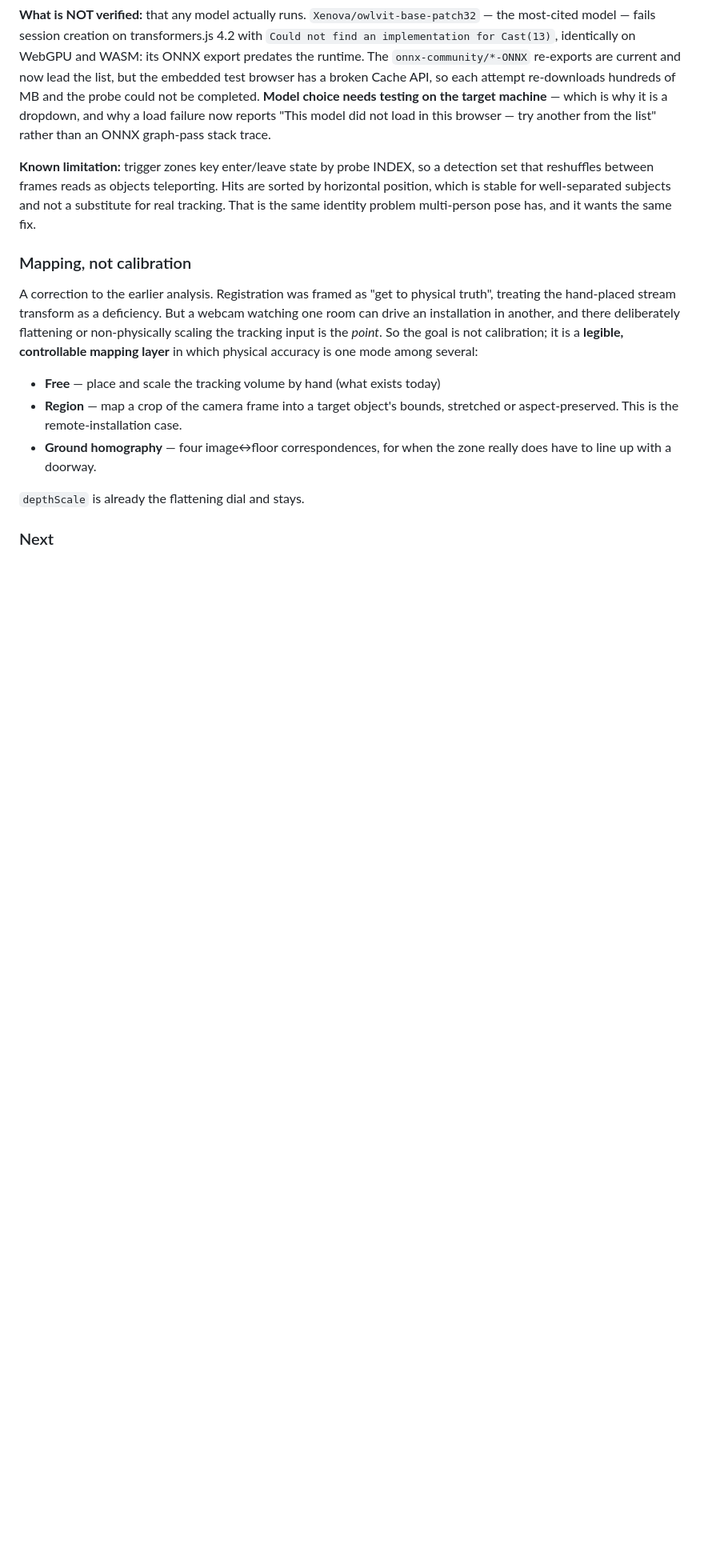
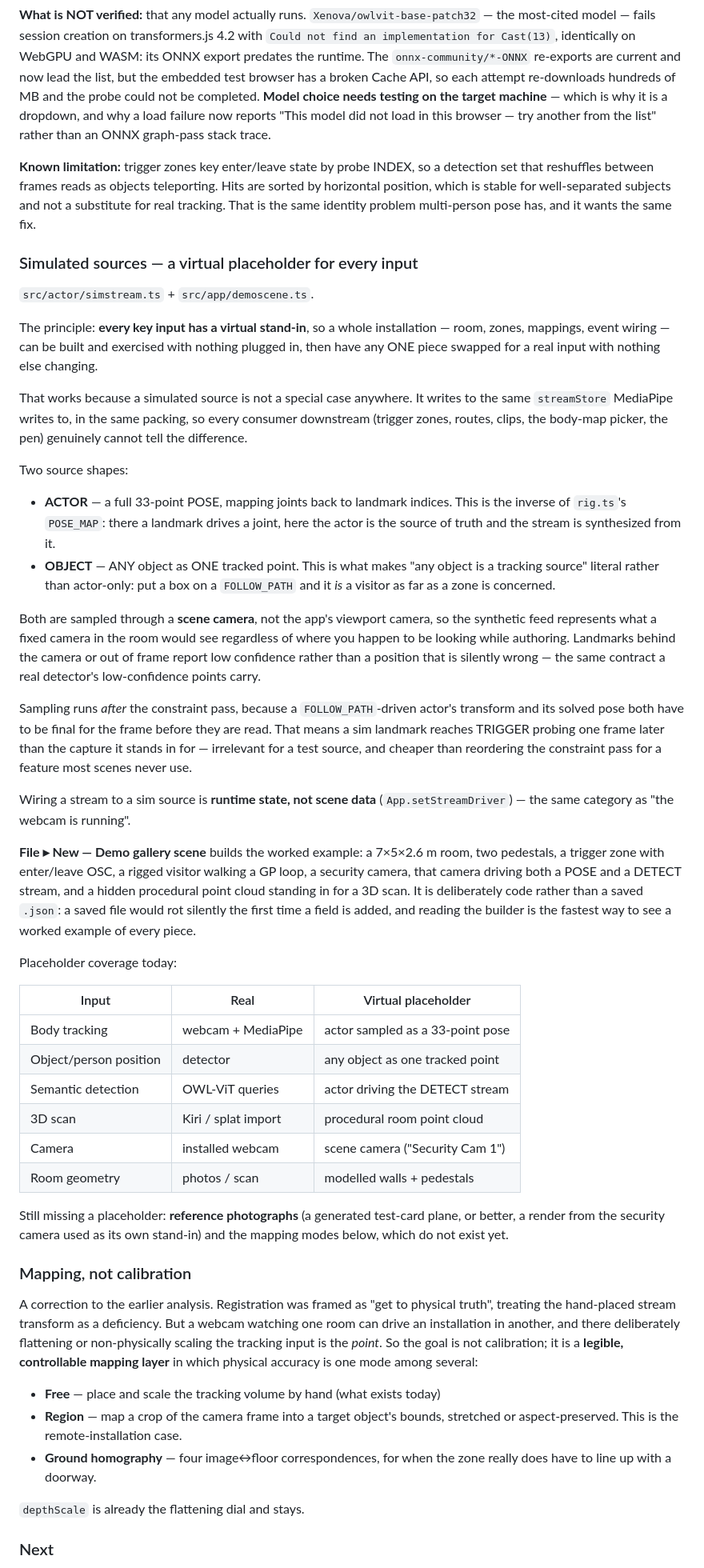
Before and after one commit to languel/threegrease, a Markdown page: docs/INSTALLATION.md, the part around the change. Shown at 80% size. Drawn GitHub-style; blank space fills up the shorter version.

Commit message:
Document simulated sources, the demo scene, and the lookAt gotcha
INSTALLATION.md gains the placeholder principle and a coverage table of
which inputs have a virtual stand-in today (body tracking, object position,
semantic detection, 3D scan, camera, room geometry) and which do not
(reference photographs, and the mapping modes that do not exist yet).

CLAUDE.md gains two gotchas worth not rediscovering: that Object3D.lookAt
branches on isCamera — building a camera transform from a plain Object3D
points it 180 degrees wrong, which presents as tracking silently seeing
nothing rather than as a bad transform — and that sim-driver wiring is
runtime state rather than scene data, so it is re-established after a load
instead of riding in the undo snapshot.

Co-Authored-By: Claude Opus 5 <noreply@anthropic.com>

```diff
--- a/docs/INSTALLATION.md
+++ b/docs/INSTALLATION.md
@@ -167,6 +167,70 @@ Hits are sorted by horizontal position, which is stable for well-separated
 subjects and not a substitute for real tracking. That is the same identity
 problem multi-person pose has, and it wants the same fix.
 
+### Simulated sources — a virtual placeholder for every input
+
+`src/actor/simstream.ts` + `src/app/demoscene.ts`.
+
+The principle: **every key input has a virtual stand-in**, so a whole
+installation — room, zones, mappings, event wiring — can be built and
+exercised with nothing plugged in, then have any ONE piece swapped for a
+real input with nothing else changing.
+
+That works because a simulated source is not a special case anywhere. It
+writes to the same `streamStore` MediaPipe writes to, in the same packing,
+so every consumer downstream (trigger zones, routes, clips, the body-map
+picker, the pen) genuinely cannot tell the difference.
+
+Two source shapes:
+
+- **ACTOR** — a full 33-point POSE, mapping joints back to landmark indices.
+  This is the inverse of `rig.ts`'s `POSE_MAP`: there a landmark drives a
+  joint, here the actor is the source of truth and the stream is synthesized
+  from it.
+- **OBJECT** — ANY object as ONE tracked point. This is what makes "any
+  object is a tracking source" literal rather than actor-only: put a box on
+  a `FOLLOW_PATH` and it *is* a visitor as far as a zone is concerned.
+
+Both are sampled through a **scene camera**, not the app's viewport camera,
+so the synthetic feed represents what a fixed camera in the room would see
+regardless of where you happen to be looking while authoring. Landmarks
+behind the camera or out of frame report low confidence rather than a
+position that is silently wrong — the same contract a real detector's
+low-confidence points carry.
+
+Sampling runs *after* the constraint pass, because a `FOLLOW_PATH`-driven
+actor's transform and its solved pose both have to be final for the frame
+before they are read. That means a sim landmark reaches TRIGGER probing one
+frame later than the capture it stands in for — irrelevant for a test
+source, and cheaper than reordering the constraint pass for a feature most
+scenes never use.
+
+Wiring a stream to a sim source is **runtime state, not scene data**
+(`App.setStreamDriver`) — the same category as "the webcam is running".
+
+**File ▸ New — Demo gallery scene** builds the worked example: a 7×5×2.6 m
+room, two pedestals, a trigger zone with enter/leave OSC, a rigged visitor
+walking a GP loop, a security camera, that camera driving both a POSE and a
+DETECT stream, and a hidden procedural point cloud standing in for a 3D
+scan. It is deliberately code rather than a saved `.json`: a saved file
+would rot silently the first time a field is added, and reading the builder
+is the fastest way to see a worked example of every piece.
+
+Placeholder coverage today:
+
+| Input | Real | Virtual placeholder |
+| --- | --- | --- |
+| Body tracking | webcam + MediaPipe | actor sampled as a 33-point pose |
+| Object/person position | detector | any object as one tracked point |
+| Semantic detection | OWL-ViT queries | actor driving the DETECT stream |
+| 3D scan | Kiri / splat import | procedural room point cloud |
+| Camera | installed webcam | scene camera ("Security Cam 1") |
+| Room geometry | photos / scan | modelled walls + pedestals |
+
+Still missing a placeholder: **reference photographs** (a generated test-card
+plane, or better, a render from the security camera used as its own
+stand-in) and the mapping modes below, which do not exist yet.
+
 ### Mapping, not calibration
 
 A correction to the earlier analysis. Registration was framed as "get to
```
Also changed, not shown: CLAUDE.md (+20 -0 lines), PLAN.md (+8 -0 lines).
